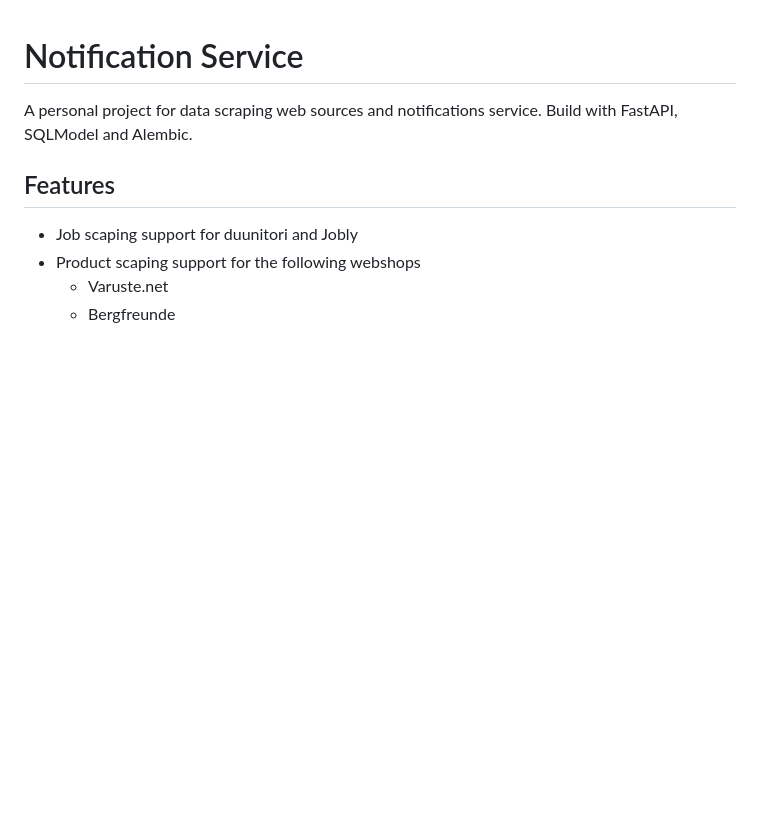
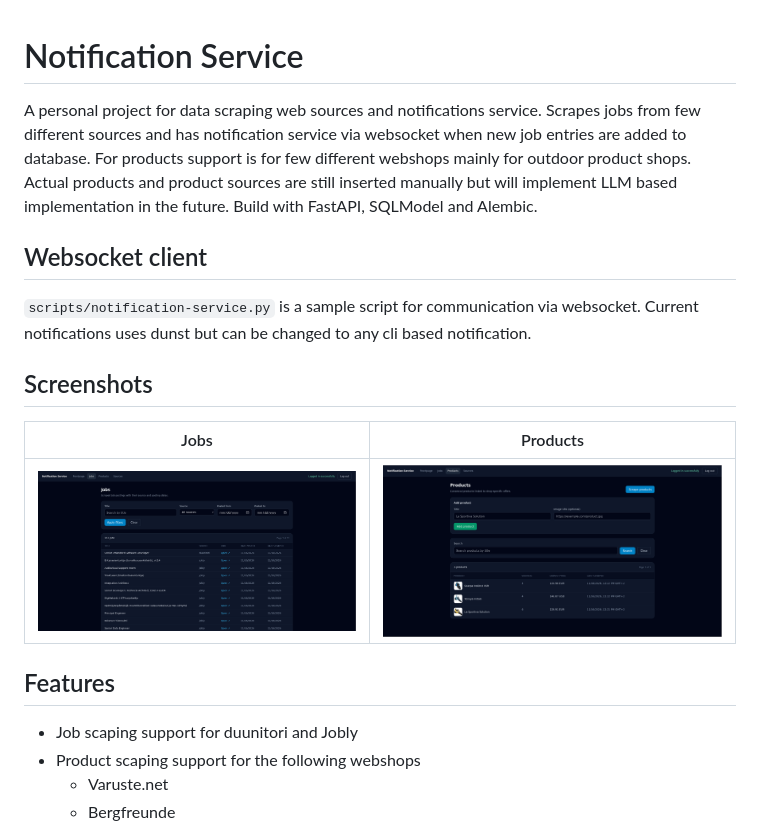
Before and after one commit to jus4/personal-notifications, a Markdown page: README.md, the part around the change. GitHub-like rendering; pictures changed too: screenshot_jobs.png (added), screenshot_products.png (added); blank space fills up the shorter version.

Commit message:
feat: Updated README.md and sample websocket client script

```diff
--- a/README.md
+++ b/README.md
@@ -1,7 +1,16 @@
 # Notification Service
 
-A personal project for data scraping web sources and notifications service.
+A personal project for data scraping web sources and notifications service. Scrapes jobs from few different sources and has notification service via websocket when new job entries are added to database. For products support is for few different webshops mainly for outdoor product shops. Actual products and product sources are still inserted manually but will implement LLM based implementation in the future.
 Build with FastAPI, SQLModel and Alembic.
+
+## Websocket client
+`scripts/notification-service.py` is a sample script for communication via websocket. Current notifications uses dunst but can be changed to any cli based notification.
+
+## Screenshots
+
+| Jobs | Products |
+| --- | --- |
+| ![Jobs page](screenshot_jobs.png) | ![Products page](screenshot_products.png) |
 
 ## Features
 - Job scaping support for duunitori and Jobly
```
Also changed, not shown: 1 other file.
